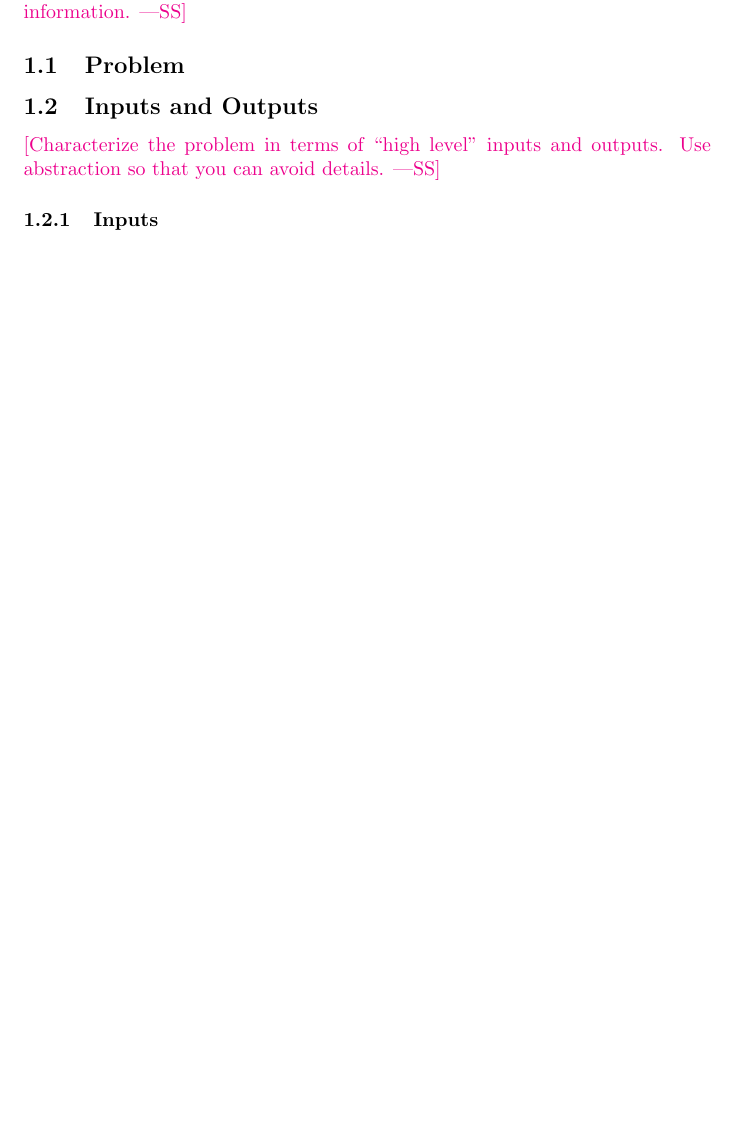
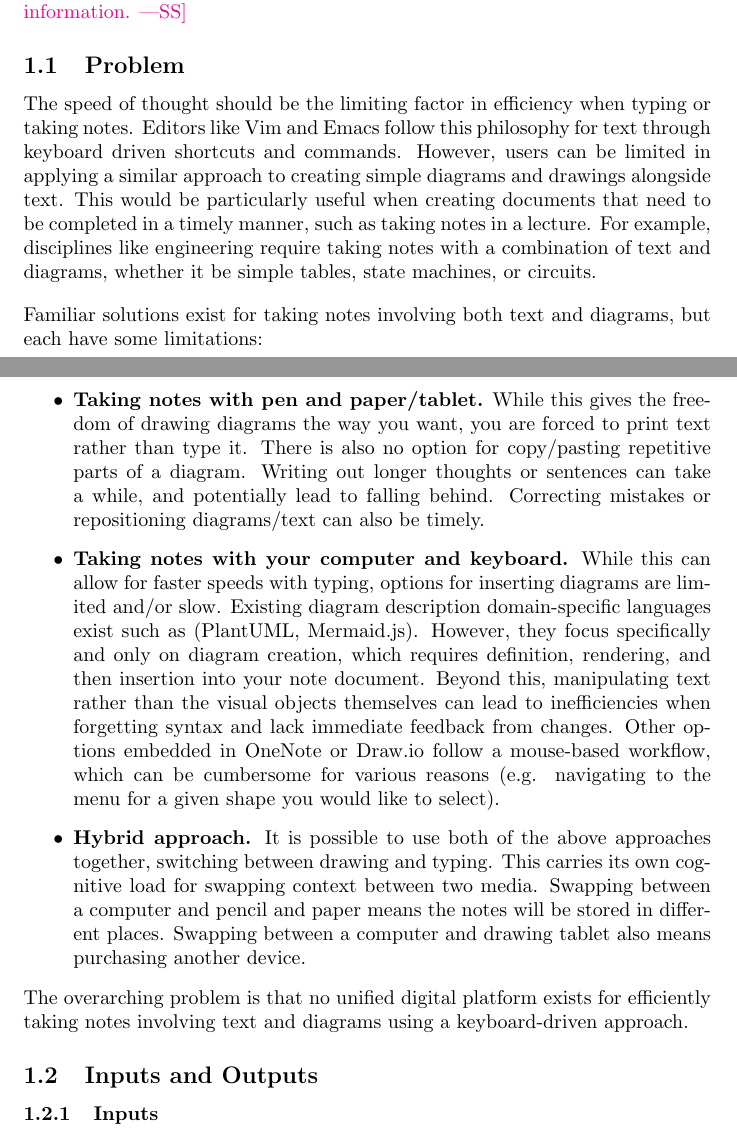
Before and after one commit to ritual-17/flow, a LaTeX document (docs/ProblemStatementAndGoals/ProblemStatement.tex): part of page 1 of 5 before the commit and two parts of pages 1 and 2 of 6 after it, the two joined at a grey line, cut so that both start at the same text, the shorter picture padded with empty space. Compiled offline with pdfLaTeX.

Commit message:
Add problem section

```diff
--- a/docs/ProblemStatementAndGoals/ProblemStatement.tex
+++ b/docs/ProblemStatementAndGoals/ProblemStatement.tex
@@ -40,11 +40,49 @@ information.}
 
 \subsection{Problem}
 
+The speed of thought should be the limiting factor in efficiency when typing or
+taking notes. Editors like Vim and Emacs follow this philosophy for text
+through keyboard driven shortcuts and commands. However, users can be limited
+in applying a similar approach to creating simple diagrams and drawings
+alongside text. This would be particularly useful when creating documents that
+need to be completed in a timely manner, such as taking notes in a lecture. For
+example, disciplines like engineering require taking notes with a combination
+of text and diagrams, whether it be simple tables, state machines, or circuits.
+\vspace{1em}
+
+\noindent Familiar solutions exist for taking notes involving both text and diagrams, but
+each have some limitations:
+\begin{itemize}
+  \item \textbf{Taking notes with pen and paper/tablet.} While this gives the
+    freedom of drawing diagrams the way you want, you are forced to print text
+    rather than type it. There is also no option for copy/pasting repetitive
+    parts of a diagram. Writing out longer thoughts or sentences can take a
+    while, and potentially lead to falling behind. Correcting mistakes or
+    repositioning diagrams/text can also be timely.
+  \item \textbf{Taking notes with your computer and keyboard.} While this can
+    allow for faster speeds with typing, options for inserting diagrams are
+    limited and/or slow. Existing diagram description domain-specific languages
+    exist such as (PlantUML, Mermaid.js). However, they focus
+    specifically and only on diagram creation, which requires definition,
+    rendering, and then insertion into your note document. Beyond this,
+    manipulating text rather than the visual objects themselves can lead to
+    inefficiencies when forgetting syntax and lack immediate feedback from
+    changes. Other options embedded in OneNote or Draw.io follow a mouse-based
+    workflow, which can be cumbersome for various reasons (e.g. navigating to
+    the menu for a given shape you would like to select).
+  \item \textbf{Hybrid approach.} It is possible to use both of the above approaches
+    together, switching between drawing and typing. This carries its own
+    cognitive load for swapping context between two media. Swapping between a
+    computer and pencil and paper means the notes will be stored in different
+    places. Swapping between a computer and drawing tablet also means
+    purchasing another device.
+\end{itemize}
+
+\noindent The overarching problem is that no unified digital platform exists for
+efficiently taking notes involving text and diagrams using a keyboard-driven
+approach.
+
 \subsection{Inputs and Outputs}
-
-\wss{Characterize the problem in terms of ``high level'' inputs and outputs.
-Use abstraction so that you can avoid details.}
-
 
 \subsubsection{Inputs}
 \begin{itemize}
```
